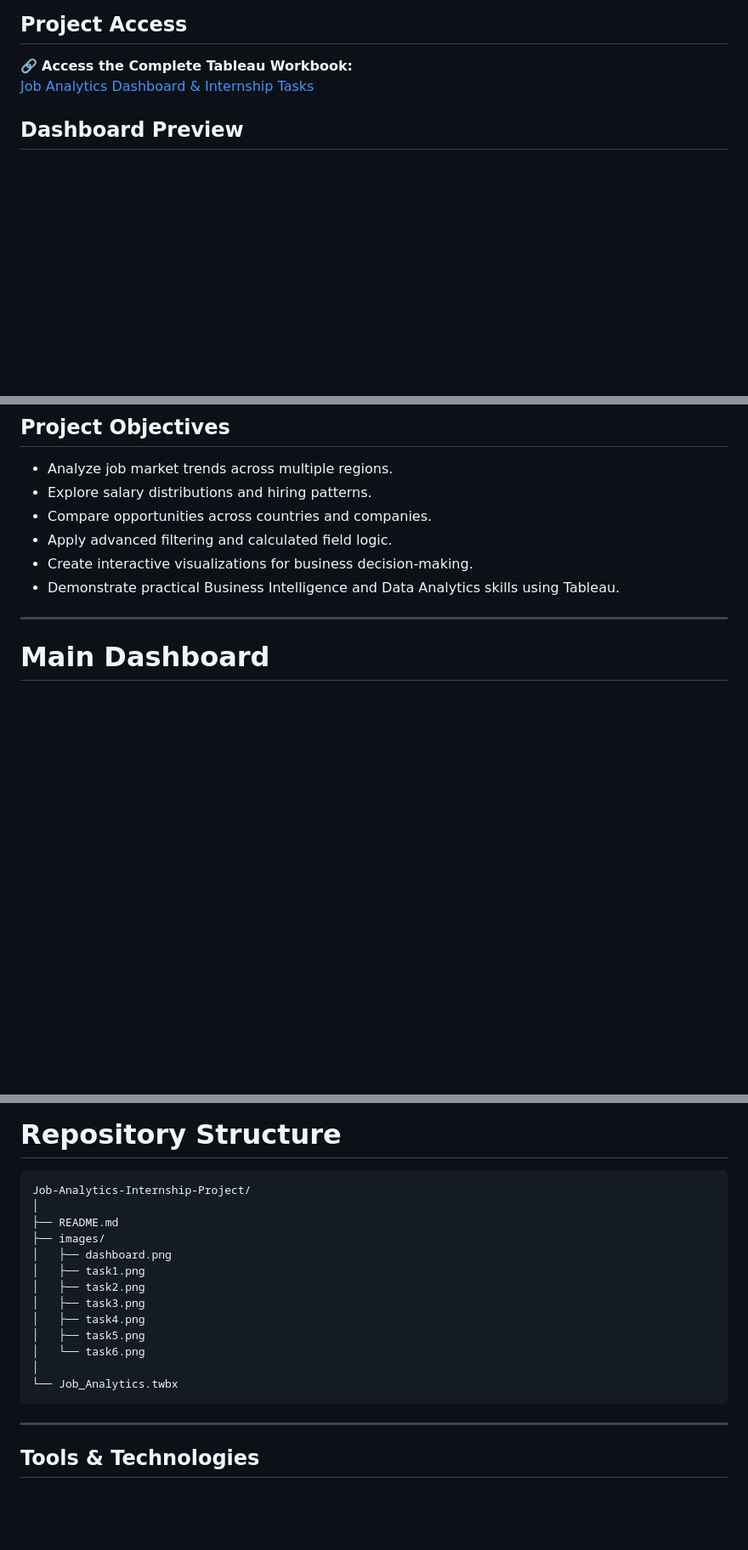
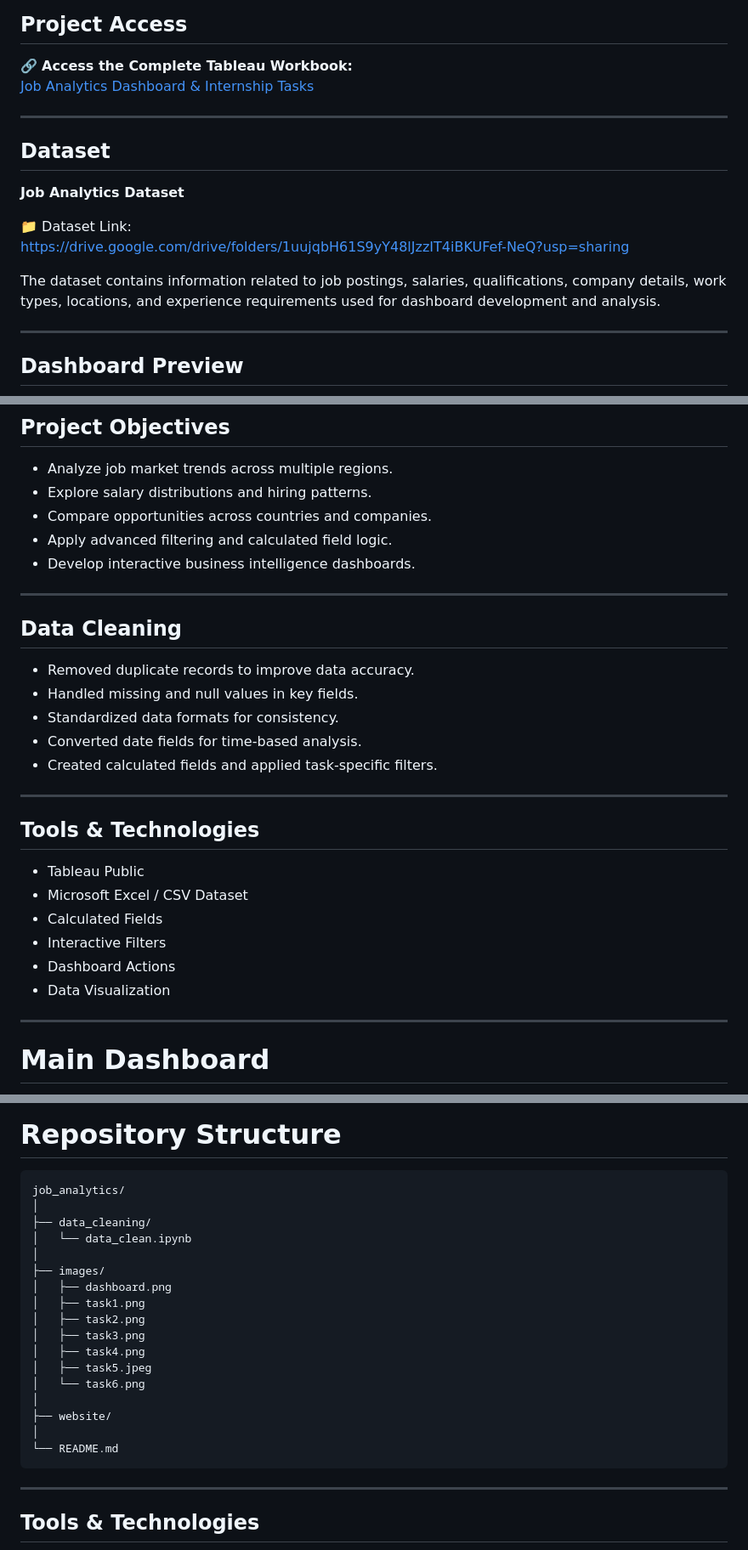
Before and after one commit to sidhi02/job_analytics, a Markdown page: README.md, 3 parts joined by grey strips. Shown at 85% size. GitHub-like rendering; blank space fills up the shorter version.

````diff
--- a/README.md
+++ b/README.md
@@ -13,6 +13,19 @@ The dashboard enables users to explore job market trends, salary patterns, quali
 🔗 **Access the Complete Tableau Workbook:**
 [Job Analytics Dashboard & Internship Tasks](https://public.tableau.com/app/profile/sidhi.deshmukh/viz/JobAnalytics_17814643461240/Dashboard)
 
+---
+
+## Dataset
+
+**Job Analytics Dataset**
+
+📁 Dataset Link:
+https://drive.google.com/drive/folders/1uujqbH61S9yY48lJzzIT4iBKUFef-NeQ?usp=sharing
+
+The dataset contains information related to job postings, salaries, qualifications, company details, work types, locations, and experience requirements used for dashboard development and analysis.
+
+---
+
 ## Dashboard Preview
 
 ![Dashboard Overview](images/dashboard.png)
@@ -25,8 +38,28 @@ The dashboard enables users to explore job market trends, salary patterns, quali
 - Explore salary distributions and hiring patterns.
 - Compare opportunities across countries and companies.
 - Apply advanced filtering and calculated field logic.
-- Create interactive visualizations for business decision-making.
-- Demonstrate practical Business Intelligence and Data Analytics skills using Tableau.
+- Develop interactive business intelligence dashboards.
+
+---
+
+## Data Cleaning
+
+- Removed duplicate records to improve data accuracy.
+- Handled missing and null values in key fields.
+- Standardized data formats for consistency.
+- Converted date fields for time-based analysis.
+- Created calculated fields and applied task-specific filters.
+
+---
+
+## Tools & Technologies
+
+- Tableau Public
+- Microsoft Excel / CSV Dataset
+- Calculated Fields
+- Interactive Filters
+- Dashboard Actions
+- Data Visualization
 
 ---
 
@@ -328,19 +361,23 @@ The project demonstrates the ability to:
 # Repository Structure
 
 ```text
-Job-Analytics-Internship-Project/
+job_analytics/
 │
-├── README.md
+├── data_cleaning/
+│   └── data_clean.ipynb
+│
 ├── images/
 │   ├── dashboard.png
 │   ├── task1.png
 │   ├── task2.png
 │   ├── task3.png
 │   ├── task4.png
-│   ├── task5.png
+│   ├── task5.jpeg
 │   └── task6.png
 │
-└── Job_Analytics.twbx
+├── website/
+│
+└── README.md
 ```
 
 ---
````
